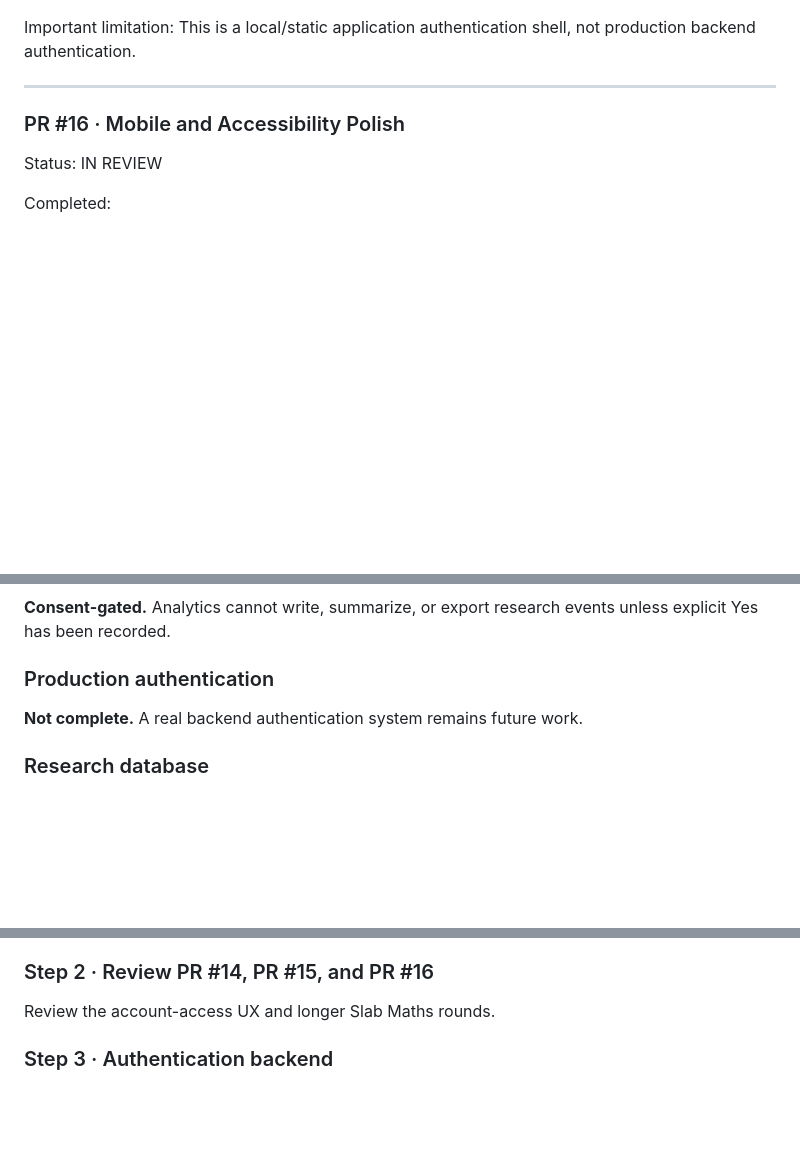
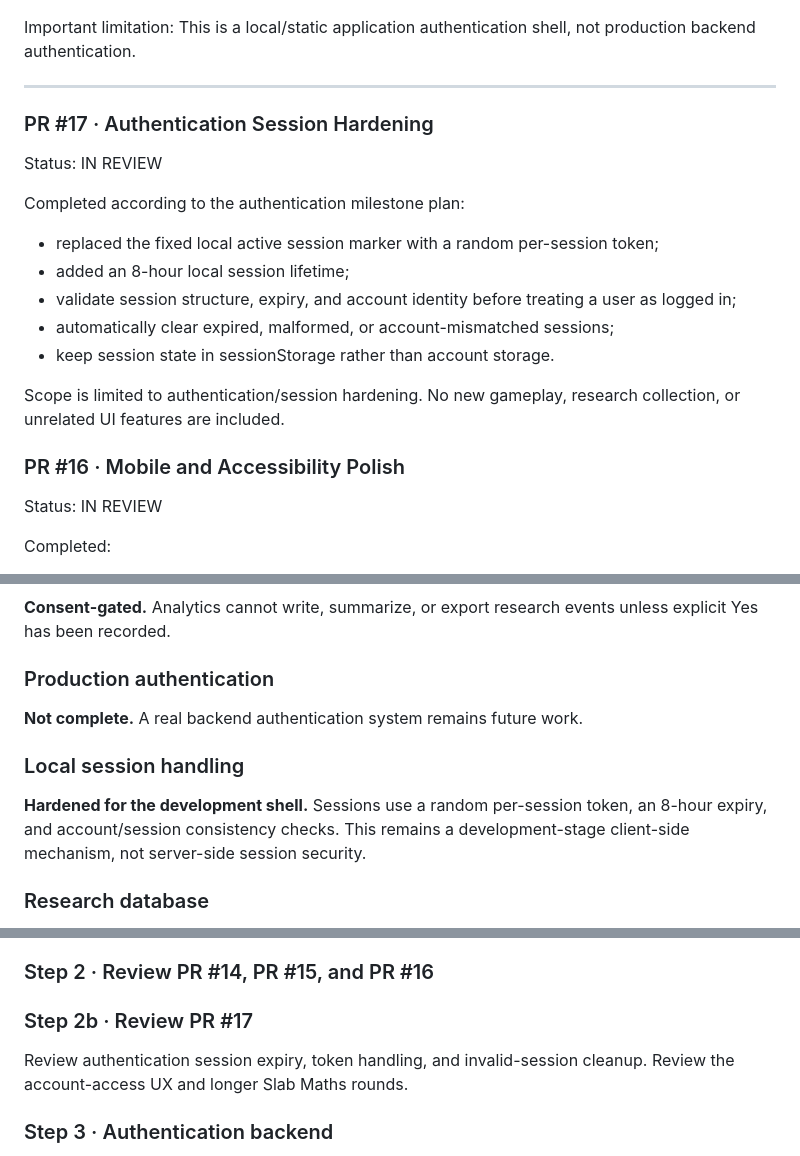
Before and after one commit to 04pranab/maths-for-all, a Markdown page: ONGOING.md, 3 parts joined by grey strips. GitHub-like rendering; blank space fills up the shorter version.

Commit message:
docs: record authentication session hardening

```diff
--- a/ONGOING.md
+++ b/ONGOING.md
@@ -221,6 +221,19 @@ This is a local/static application authentication shell, not production backend
 
 ---
 
+### PR #17 · Authentication Session Hardening
+
+Status: IN REVIEW
+
+Completed according to the authentication milestone plan:
+- replaced the fixed local active session marker with a random per-session token;
+- added an 8-hour local session lifetime;
+- validate session structure, expiry, and account identity before treating a user as logged in;
+- automatically clear expired, malformed, or account-mismatched sessions;
+- keep session state in sessionStorage rather than account storage.
+
+Scope is limited to authentication/session hardening. No new gameplay, research collection, or unrelated UI features are included.
+
 ### PR #16 · Mobile and Accessibility Polish
 
 Status: IN REVIEW
@@ -329,6 +342,9 @@ If the user chooses No:
 ### Production authentication
 **Not complete.** A real backend authentication system remains future work.
 
+### Local session handling
+**Hardened for the development shell.** Sessions use a random per-session token, an 8-hour expiry, and account/session consistency checks. This remains a development-stage client-side mechanism, not server-side session security.
+
 ### Research database
 **Not started.** The research database and server-side research infrastructure belong after the authentication milestone.
 
@@ -361,6 +377,9 @@ Test in a fresh browser state:
 14. verify locally stored research events are removed.
 
 ### Step 2 · Review PR #14, PR #15, and PR #16
+
+### Step 2b · Review PR #17
+Review authentication session expiry, token handling, and invalid-session cleanup.
 Review the account-access UX and longer Slab Maths rounds.
 
 ### Step 3 · Authentication backend
```
Also changed, not shown: other parts of ONGOING.md (+1 -0 lines).
